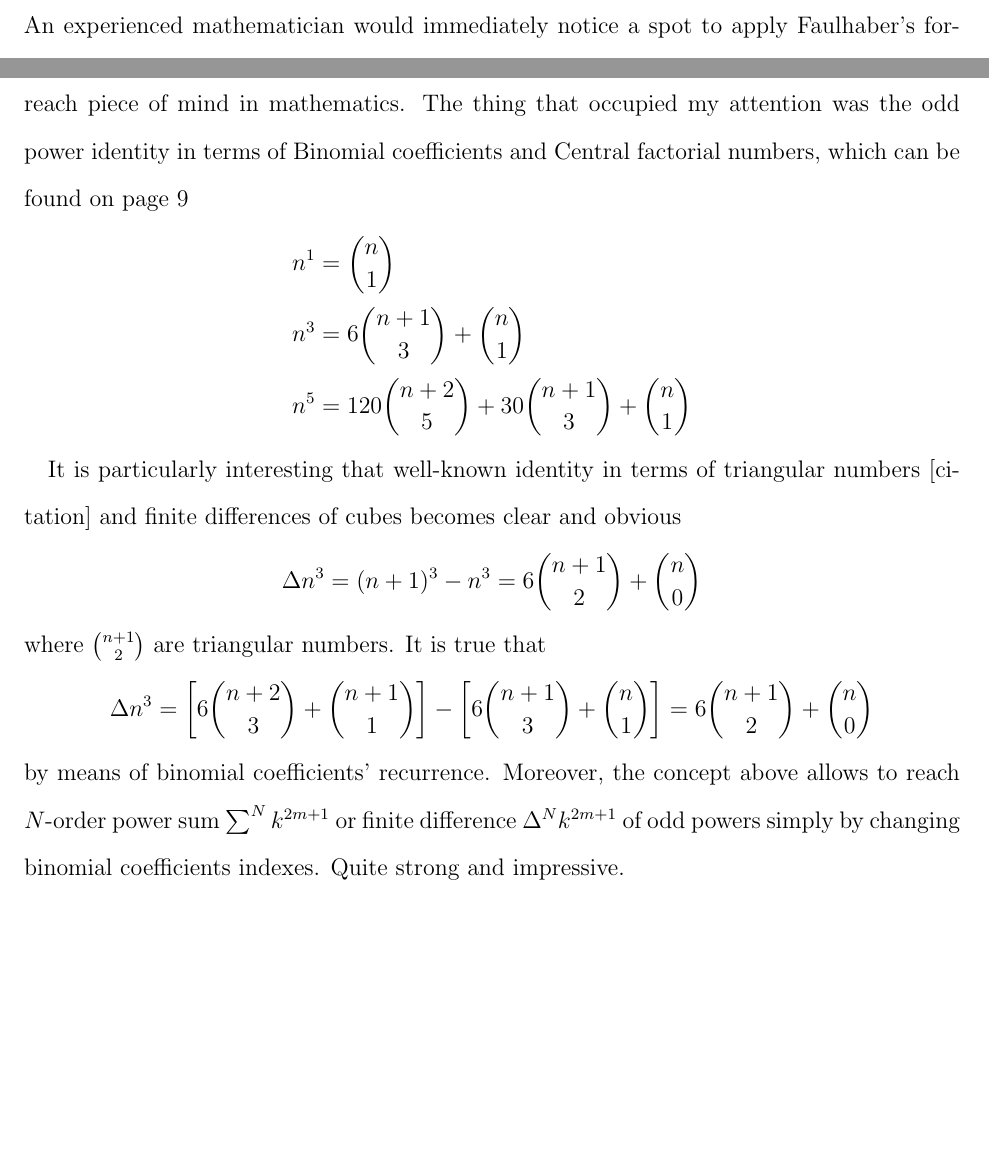
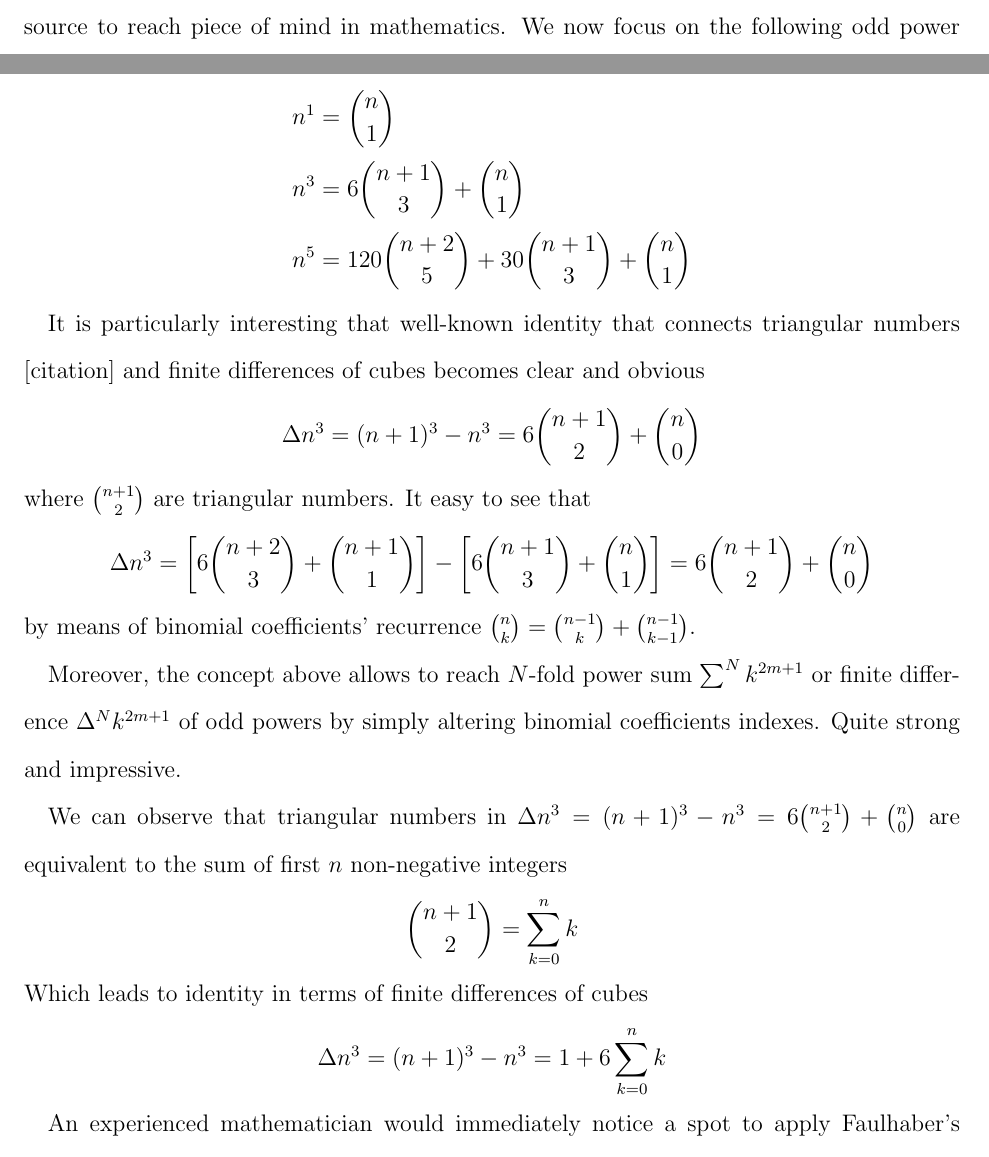
Before and after one commit to kolosovpetro/unexpected-polynomial-identities-classical-interpolation, a LaTeX paper (src/surprising-polynomial-identities-classical-interpolation.tex, which reads src/sections/02_the_problem_of_interpolation_of_cubes.tex): two parts of pages 2 and 3 of 3 before the commit and two parts of pages 2 and 3 of 4 after it, joined at a grey line, cut so that both start at the same text, the shorter picture padded with empty space. Compiled offline with pdfLaTeX.

Commit message:
work in progress

```diff
--- a/src/sections/02_the_problem_of_interpolation_of_cubes.tex
+++ b/src/sections/02_the_problem_of_interpolation_of_cubes.tex
@@ -47,7 +46 @@ By using sigma notation for sums we get
     \Delta(n^3) = 1+6\cdot0+6\cdot1+6\cdot2+6\cdot3+\cdots+6\cdot n = 1 + 6 \sum_{k=0}^{n} k
-    \label{eq:general-cube-eq}
-\end{equation}
-An experienced mathematician would immediately notice a spot to apply Faulhaber's formula~\cite{beardon1996sums}
-to expand the term $\sum_{k=0}^{n} k$
-%so that
-\begin{equation*}
@@ -65,27 +50,42 @@ There is a more beautiful way to express finite difference of cubes $\Delta(n^3)
 We refer to one of the prominent articles in area of polynomials, power sums etc.,
 that is \textit{Johann Faulhaber and sums of powers} written by Donald Knuth~\cite{knuth1993johann}.
 Indeed, this article is a great source to reach piece of mind in mathematics.
-The thing that occupied my attention was the odd power identity in terms of Binomial coefficients and
-Central factorial numbers, which can be found on page 9
+We now focus on the following odd power identities shown on p.9 of~\cite{knuth1993johann}
 \begin{align*}
     n^1 &= \binom{n}{1} \\
     n^3 &= 6 \binom{n+1}{3} + \binom{n}{1} \\
     n^5 &= 120 \binom{n+2}{5} + 30 \binom{n+1}{3} + \binom{n}{1}
 \end{align*}
 
-It is particularly interesting that well-known identity in terms of triangular numbers [citation]
+It is particularly interesting that well-known identity that connects triangular numbers [citation]
 and finite differences of cubes becomes clear and obvious
 \begin{align*}
     \Delta n^3 = (n+1)^3 - n^3
     =  6 \binom{n+1}{2} + \binom{n}{0}
 \end{align*}
 where $\binom{n+1}{2}$ are triangular numbers.
-It is true that
+It easy to see that
 \begin{align*}
     \Delta n^3 = \left[ 6 \binom{n+2}{3} + \binom{n+1}{1} \right] - \left[ 6 \binom{n+1}{3} + \binom{n}{1} \right] = 6 \binom{n+1}{2} + \binom{n}{0}
 \end{align*}
-by means of binomial coefficients' recurrence.
-Moreover, the concept above allows to reach $N$-order power sum $\sum^N k^{2m+1}$
-or finite difference $\Delta^N k^{2m+1}$ of odd powers simply by changing
+by means of binomial coefficients' recurrence $\binom{n}{k} = \binom{n-1}{k} + \binom{n-1}{k-1}$.
+
+Moreover, the concept above allows to reach $N$-fold power sum $\sum^N k^{2m+1}$
+or finite difference $\Delta^N k^{2m+1}$ of odd powers by simply altering
 binomial coefficients indexes.
 Quite strong and impressive.
+
+We can observe that triangular
+numbers in $\Delta n^3 = (n+1)^3 - n^3 =  6 \binom{n+1}{2} + \binom{n}{0}$
+are equivalent to the sum of first $n$ non-negative integers
+\begin{align*}
+    \binom{n+1}{2} = \sum_{k=0}^{n} k
+\end{align*}
+Which leads to identity in terms of finite differences of cubes
+\begin{align*}
+    \Delta n^3 = (n+1)^3 - n^3 = 1 + 6 \sum_{k=0}^{n} k
+\end{align*}
+
+An experienced mathematician would immediately notice a spot to apply Faulhaber's formula~\cite{beardon1996sums}
+to expand the term $\sum_{k=0}^{n} k$
+\begin{align*}
```
Also changed, not shown: out/surprising-polynomial-identities-classical-interpolation.pdf, src/sections/02_the_problem_of_interpolation_of_cubes.tex (31 more changed lines).
